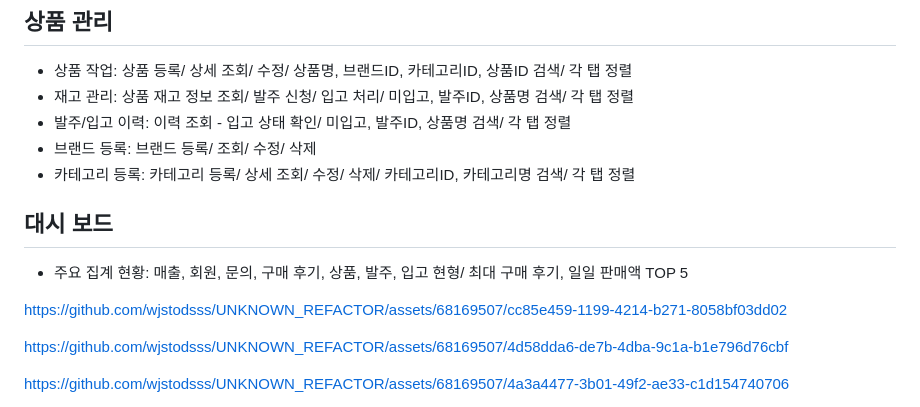
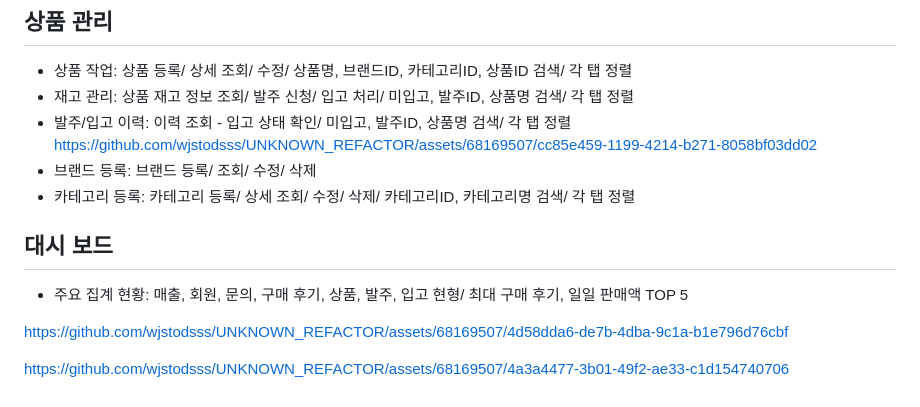
Before and after one commit to wjstodsss/UNKNOWN_REFACTOR, a Markdown page: README.md, the part around the change. Drawn GitHub-style.

```diff
--- a/README.md
+++ b/README.md
@@ -64,6 +64,7 @@
 - 상품 작업: 상품 등록/ 상세 조회/ 수정/ 상품명, 브랜드ID, 카테고리ID, 상품ID 검색/ 각 탭 정렬
 - 재고 관리: 상품 재고 정보 조회/ 발주 신청/ 입고 처리/ 미입고, 발주ID, 상품명 검색/ 각 탭 정렬
 - 발주/입고 이력: 이력 조회 - 입고 상태 확인/ 미입고, 발주ID, 상품명 검색/ 각 탭 정렬
+  https://github.com/wjstodsss/UNKNOWN_REFACTOR/assets/68169507/cc85e459-1199-4214-b271-8058bf03dd02
 - 브랜드 등록: 브랜드 등록/ 조회/ 수정/ 삭제
 - 카테고리 등록: 카테고리 등록/ 상세 조회/ 수정/ 삭제/ 카테고리ID, 카테고리명 검색/ 각 탭 정렬
 
@@ -72,7 +73,7 @@
 
 
 
-https://github.com/wjstodsss/UNKNOWN_REFACTOR/assets/68169507/cc85e459-1199-4214-b271-8058bf03dd02
+
 
 
 https://github.com/wjstodsss/UNKNOWN_REFACTOR/assets/68169507/4d58dda6-de7b-4dba-9c1a-b1e796d76cbf
```
